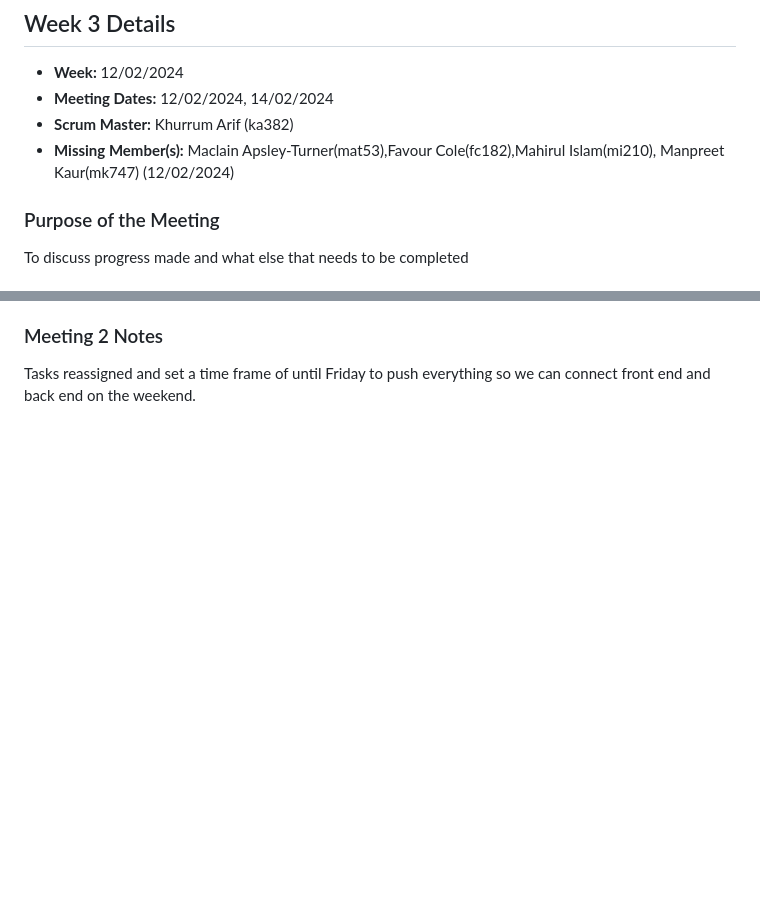
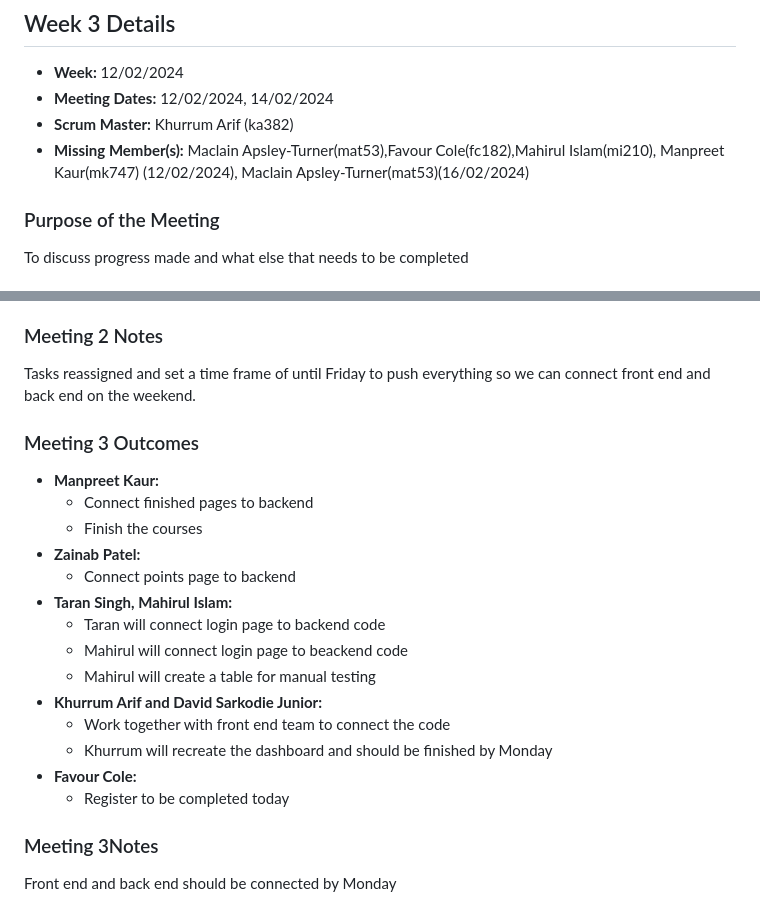
Before and after one commit to KhurrumA/Group-Project, a Markdown page: Scrum_Meeting_Log.md, 2 parts joined by grey strips. Rendered like a GitHub page; blank space fills up the shorter version.

Commit message:
edit meeting log

```diff
--- a/Scrum_Meeting_Log.md
+++ b/Scrum_Meeting_Log.md
@@ -93,7 +93,7 @@ To have all commits pushed by end of week, to agree SCRUM manager & courses to i
 - **Week:** 12/02/2024
 - **Meeting Dates:** 12/02/2024, 14/02/2024
 - **Scrum Master:** Khurrum Arif (ka382)
-- **Missing Member(s):** Maclain Apsley-Turner(mat53),Favour Cole(fc182),Mahirul Islam(mi210), Manpreet Kaur(mk747) (12/02/2024)
+- **Missing Member(s):** Maclain Apsley-Turner(mat53),Favour Cole(fc182),Mahirul Islam(mi210), Manpreet Kaur(mk747) (12/02/2024), Maclain Apsley-Turner(mat53)(16/02/2024)
 
 ### Purpose of the Meeting
 
@@ -140,3 +140,23 @@ Main objective this week is to connect the front end and back end.
 
 ### Meeting 2 Notes
 Tasks reassigned and set a time frame of until Friday to push everything so we can connect front end and back end on the weekend.
+
+### Meeting 3 Outcomes
+
+- **Manpreet Kaur:**
+  - Connect finished pages to backend
+  - Finish the courses
+- **Zainab Patel:**
+  - Connect points page to backend
+- **Taran Singh, Mahirul Islam:**
+  - Taran will connect login page to backend code
+  - Mahirul will connect login page to beackend code
+  - Mahirul will create a table for manual testing
+- **Khurrum Arif and David Sarkodie Junior:**
+  - Work together with front end team to connect the code
+  - Khurrum will recreate the dashboard and should be finished by Monday
+- **Favour Cole:**
+  - Register to be completed today
+
+### Meeting 3Notes
+Front end and back end should be connected by Monday
```
